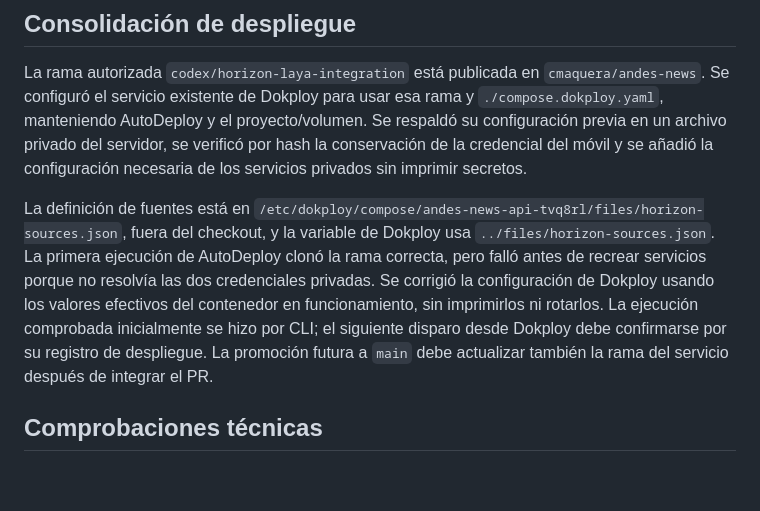
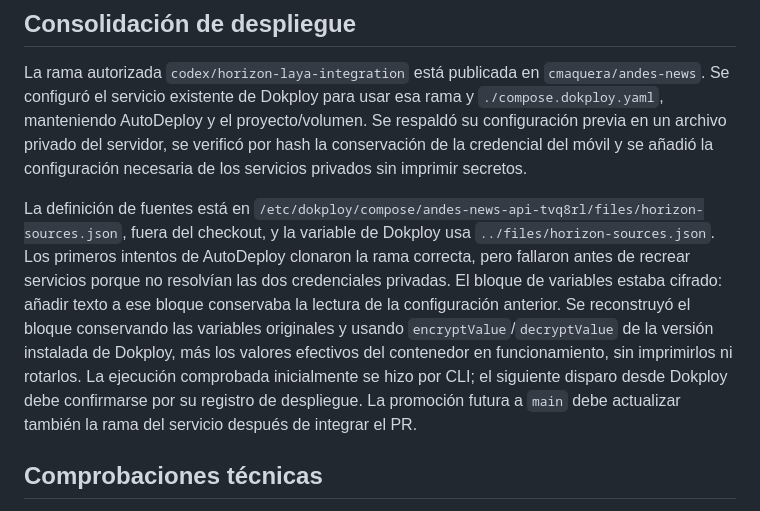
Before and after one commit to cmaquera/andes-news, a Markdown page: docs/piloto_automatico_2026-10-18.md, the part around the change. GitHub-like rendering; blank space fills up the shorter version.

Commit message:
Clarify encrypted Dokploy environment migration

```diff
--- a/docs/piloto_automatico_2026-10-18.md
+++ b/docs/piloto_automatico_2026-10-18.md
@@ -35,7 +35,7 @@ La pantalla del teléfono se actualizó a **141 lecturas**, conservando las dos
 
 La rama autorizada `codex/horizon-laya-integration` está publicada en `cmaquera/andes-news`. Se configuró el servicio existente de Dokploy para usar esa rama y `./compose.dokploy.yaml`, manteniendo AutoDeploy y el proyecto/volumen. Se respaldó su configuración previa en un archivo privado del servidor, se verificó por hash la conservación de la credencial del móvil y se añadió la configuración necesaria de los servicios privados sin imprimir secretos.
 
-La definición de fuentes está en `/etc/dokploy/compose/andes-news-api-tvq8rl/files/horizon-sources.json`, fuera del checkout, y la variable de Dokploy usa `../files/horizon-sources.json`. La primera ejecución de AutoDeploy clonó la rama correcta, pero falló antes de recrear servicios porque no resolvía las dos credenciales privadas. Se corrigió la configuración de Dokploy usando los valores efectivos del contenedor en funcionamiento, sin imprimirlos ni rotarlos. La ejecución comprobada inicialmente se hizo por CLI; el siguiente disparo desde Dokploy debe confirmarse por su registro de despliegue. La promoción futura a `main` debe actualizar también la rama del servicio después de integrar el PR.
+La definición de fuentes está en `/etc/dokploy/compose/andes-news-api-tvq8rl/files/horizon-sources.json`, fuera del checkout, y la variable de Dokploy usa `../files/horizon-sources.json`. Los primeros intentos de AutoDeploy clonaron la rama correcta, pero fallaron antes de recrear servicios porque no resolvían las dos credenciales privadas. El bloque de variables estaba cifrado: añadir texto a ese bloque conservaba la lectura de la configuración anterior. Se reconstruyó el bloque conservando las variables originales y usando `encryptValue`/`decryptValue` de la versión instalada de Dokploy, más los valores efectivos del contenedor en funcionamiento, sin imprimirlos ni rotarlos. La ejecución comprobada inicialmente se hizo por CLI; el siguiente disparo desde Dokploy debe confirmarse por su registro de despliegue. La promoción futura a `main` debe actualizar también la rama del servicio después de integrar el PR.
 
 ## Comprobaciones técnicas
 
```
